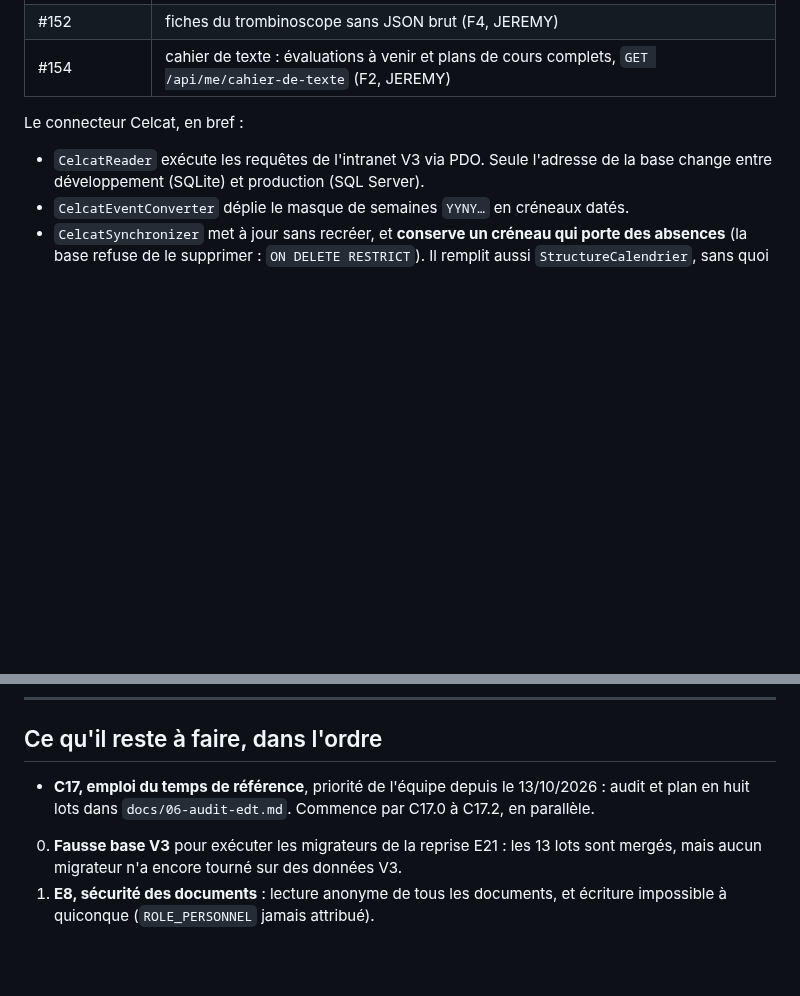
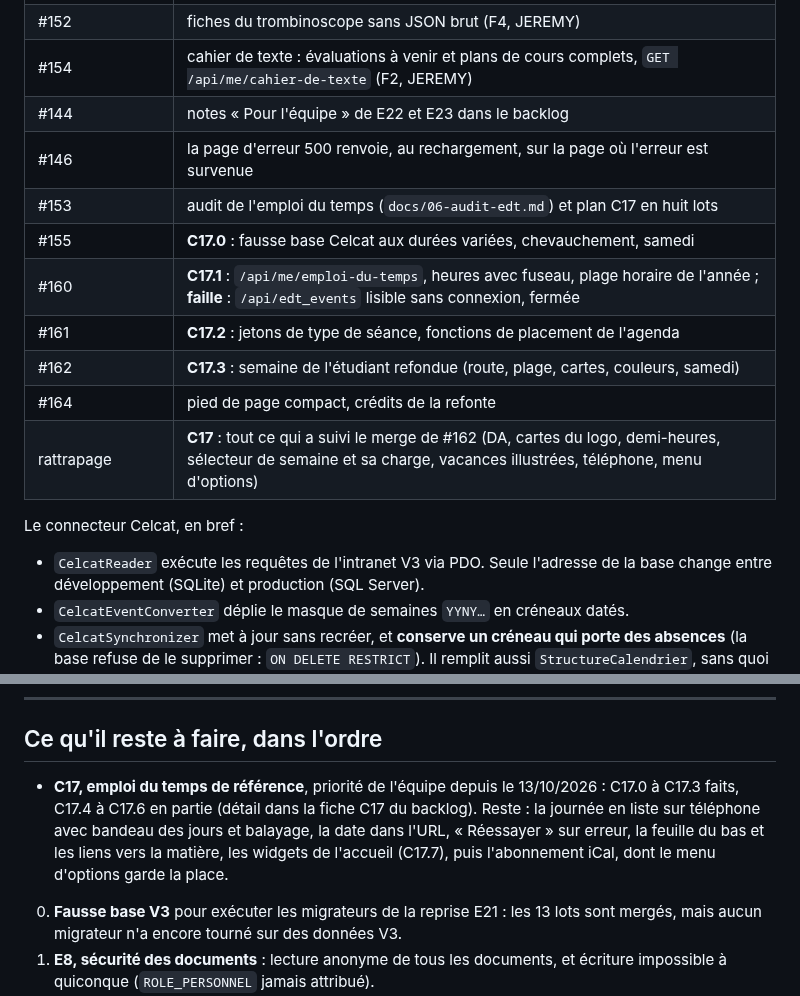
Before and after one commit to Dannebicque/wra505D_agence-2, a Markdown page: docs/04-reprise.md, 2 parts joined by grey strips. Drawn GitHub-style; blank space fills up the shorter version.

Commit message:
docs(agenda): record C17 progress and the day's pull requests
Co-Authored-By: Claude Opus 5.5 <noreply@anthropic.com>

```diff
--- a/docs/04-reprise.md
+++ b/docs/04-reprise.md
@@ -172,6 +172,15 @@ avec `CELCAT_DSN="sqlite:%kernel.project_dir%/var/celcat/fausse-base.sqlite"` da
 | #150 | trombinoscope réservé au personnel ; un accès refusé mène à « Accès refusé », plus à la page 404 (F5, JEREMY) |
 | #152 | fiches du trombinoscope sans JSON brut (F4, JEREMY) |
 | #154 | cahier de texte : évaluations à venir et plans de cours complets, `GET /api/me/cahier-de-texte` (F2, JEREMY) |
+| #144 | notes « Pour l'équipe » de E22 et E23 dans le backlog |
+| #146 | la page d'erreur 500 renvoie, au rechargement, sur la page où l'erreur est survenue |
+| #153 | audit de l'emploi du temps (`docs/06-audit-edt.md`) et plan C17 en huit lots |
+| #155 | **C17.0** : fausse base Celcat aux durées variées, chevauchement, samedi |
+| #160 | **C17.1** : `/api/me/emploi-du-temps`, heures avec fuseau, plage horaire de l'année ; **faille** : `/api/edt_events` lisible sans connexion, fermée |
+| #161 | **C17.2** : jetons de type de séance, fonctions de placement de l'agenda |
+| #162 | **C17.3** : semaine de l'étudiant refondue (route, plage, cartes, couleurs, samedi) |
+| #164 | pied de page compact, crédits de la refonte |
+| rattrapage | **C17** : tout ce qui a suivi le merge de #162 (DA, cartes du logo, demi-heures, sélecteur de semaine et sa charge, vacances illustrées, téléphone, menu d'options) |
 
 Le connecteur Celcat, en bref :
 
@@ -275,8 +284,11 @@ donner l'URL de comparaison.
 
 ## Ce qu'il reste à faire, dans l'ordre
 
-- **C17, emploi du temps de référence**, priorité de l'équipe depuis le 13/10/2026 : audit et plan
-  en huit lots dans `docs/06-audit-edt.md`. Commence par C17.0 à C17.2, en parallèle.
+- **C17, emploi du temps de référence**, priorité de l'équipe depuis le 13/10/2026 : C17.0 à C17.3
+  faits, C17.4 à C17.6 en partie (détail dans la fiche C17 du backlog). Reste : la journée en liste
+  sur téléphone avec bandeau des jours et balayage, la date dans l'URL, « Réessayer » sur erreur,
+  la feuille du bas et les liens vers la matière, les widgets de l'accueil (C17.7), puis
+  l'abonnement iCal, dont le menu d'options garde la place.
 0. **Fausse base V3** pour exécuter les migrateurs de la reprise E21 : les 13 lots sont mergés,
    mais aucun migrateur n'a encore tourné sur des données V3.
 1. **E8, sécurité des documents** : lecture anonyme de tous les documents, et écriture
```
Also changed, not shown: docs/03-backlog.md (+15 -10 lines).
